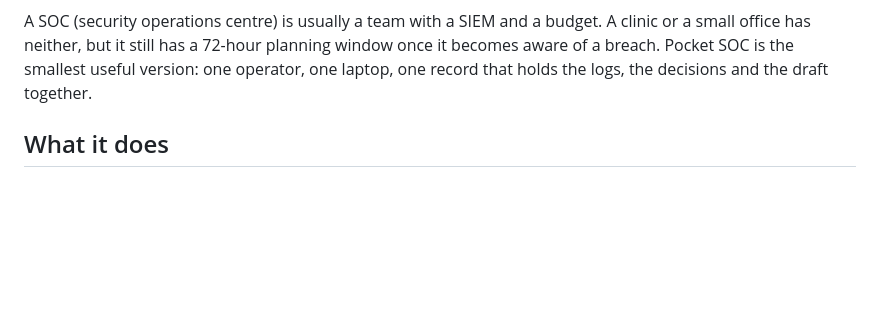
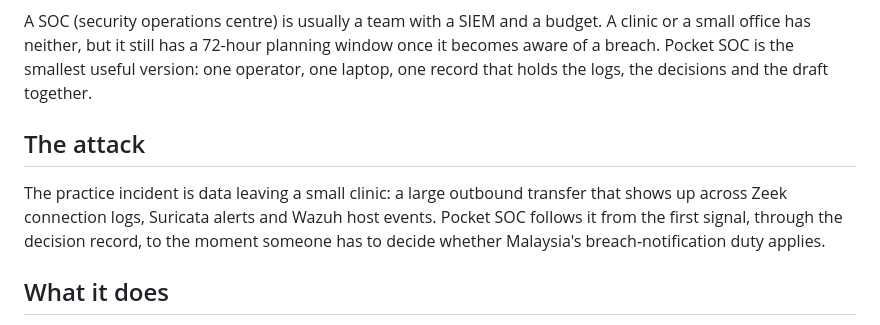
Before and after one commit to lilsallix05/pocket-soc, a Markdown page: README.md, the part around the change. Drawn GitHub-style; blank space fills up the shorter version.

Commit message:
README: the attack each lab takes apart

```diff
--- a/README.md
+++ b/README.md
@@ -5,6 +5,10 @@ A local incident desk for small organisations in Malaysia that need to handle a
 ![Pocket SOC incident desk: a synthetic clinic practice incident with its planning clock, hash-linked timeline and response checklist](docs/screenshots/hero.jpg)
 
 A SOC (security operations centre) is usually a team with a SIEM and a budget. A clinic or a small office has neither, but it still has a 72-hour planning window once it becomes aware of a breach. Pocket SOC is the smallest useful version: one operator, one laptop, one record that holds the logs, the decisions and the draft together.
+
+## The attack
+
+The practice incident is data leaving a small clinic: a large outbound transfer that shows up across Zeek connection logs, Suricata alerts and Wazuh host events. Pocket SOC follows it from the first signal, through the decision record, to the moment someone has to decide whether Malaysia's breach-notification duty applies.
 
 ## What it does
 
```
